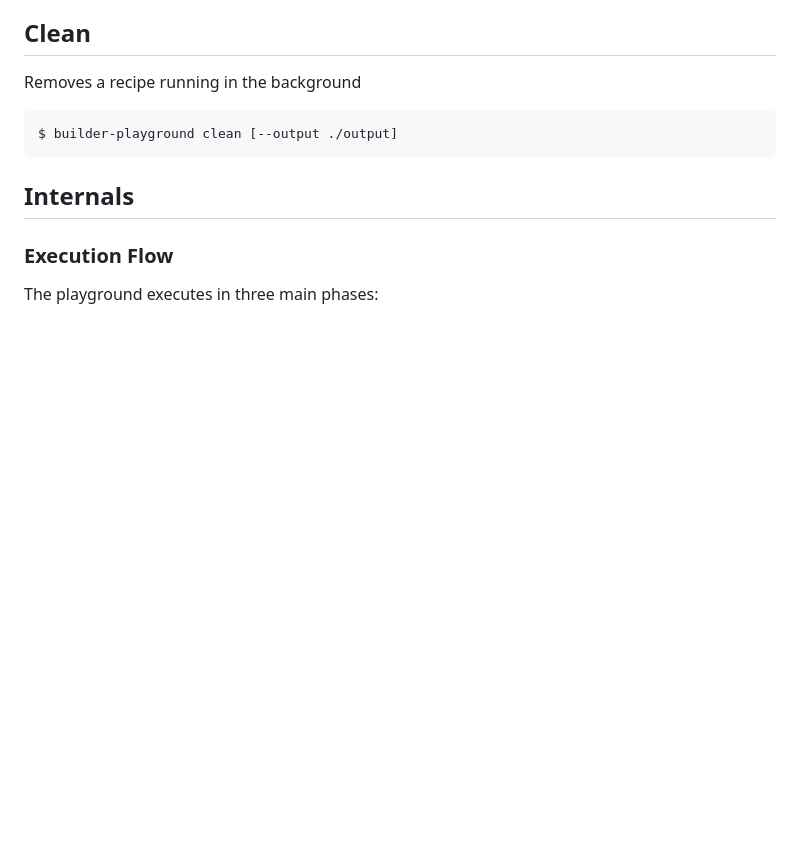
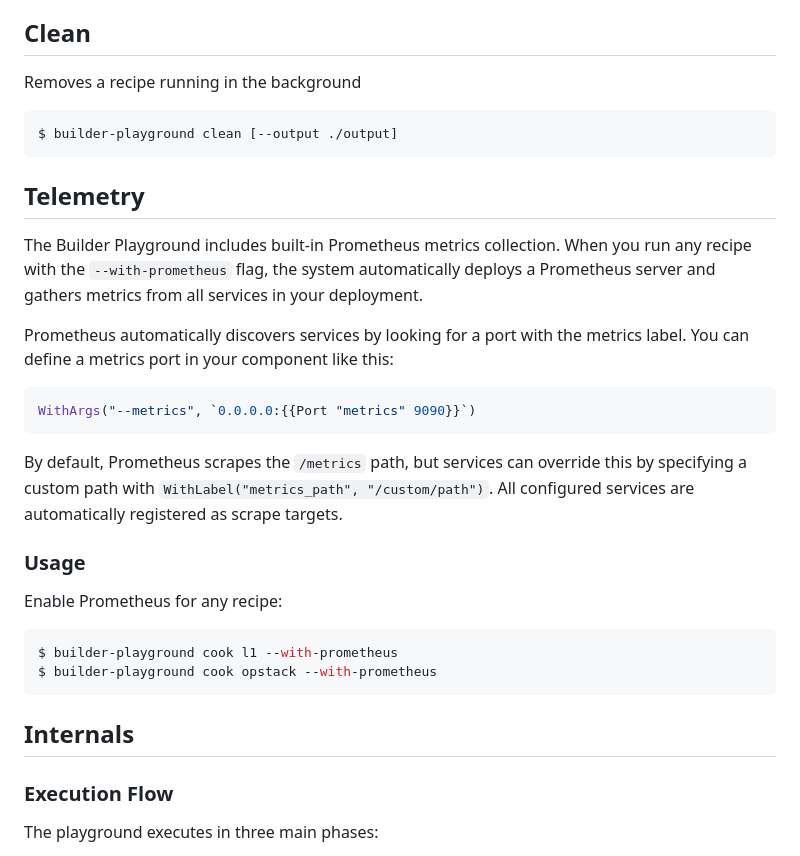
Before and after one commit to flashbots/builder-playground, a Markdown page: README.md, the part around one of its changes. Drawn GitHub-style; blank space fills up the shorter version.

````diff
--- a/README.md
+++ b/README.md
@@ -157,6 +100,26 @@ Removes a recipe running in the background
 
 ```bash
 $ builder-playground clean [--output ./output]
+```
+
+## Telemetry
+
+The Builder Playground includes built-in Prometheus metrics collection. When you run any recipe with the `--with-prometheus` flag, the system automatically deploys a Prometheus server and gathers metrics from all services in your deployment.
+
+Prometheus automatically discovers services by looking for a port with the metrics label. You can define a metrics port in your component like this:
+
+```go
+WithArgs("--metrics", `0.0.0.0:{{Port "metrics" 9090}}`)
+```
+
+By default, Prometheus scrapes the `/metrics` path, but services can override this by specifying a custom path with `WithLabel("metrics_path", "/custom/path")`. All configured services are automatically registered as scrape targets.
+
+### Usage
+Enable Prometheus for any recipe:
+
+```bash
+$ builder-playground cook l1 --with-prometheus
+$ builder-playground cook opstack --with-prometheus
 ```
 
 ## Internals
````
Also changed, not shown: other parts of README.md (+1 -58 lines).
